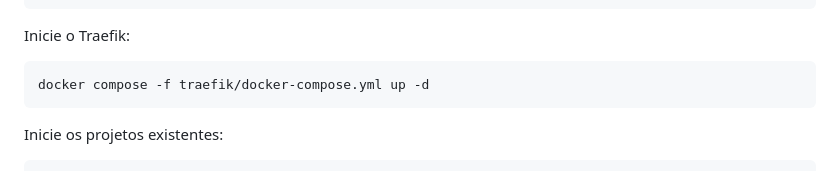
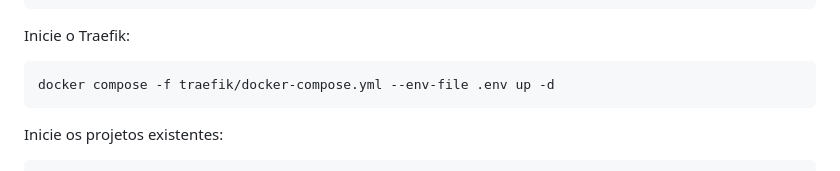
Before and after one commit to GustavoMartins123/supabase-multitenant, a Markdown page: LEIAME.md, the part around the change. GitHub-like rendering.

Commit message:
docs: carrega env do servidor no comando manual do Traefik

````diff
--- a/LEIAME.md
+++ b/LEIAME.md
@@ -160,7 +160,7 @@ docker compose -f docker-compose-api.yml --env-file .env up --build -d
 Inicie o Traefik:
 
 ```bash
-docker compose -f traefik/docker-compose.yml up -d
+docker compose -f traefik/docker-compose.yml --env-file .env up -d
 ```
 
 Inicie os projetos existentes:
````
